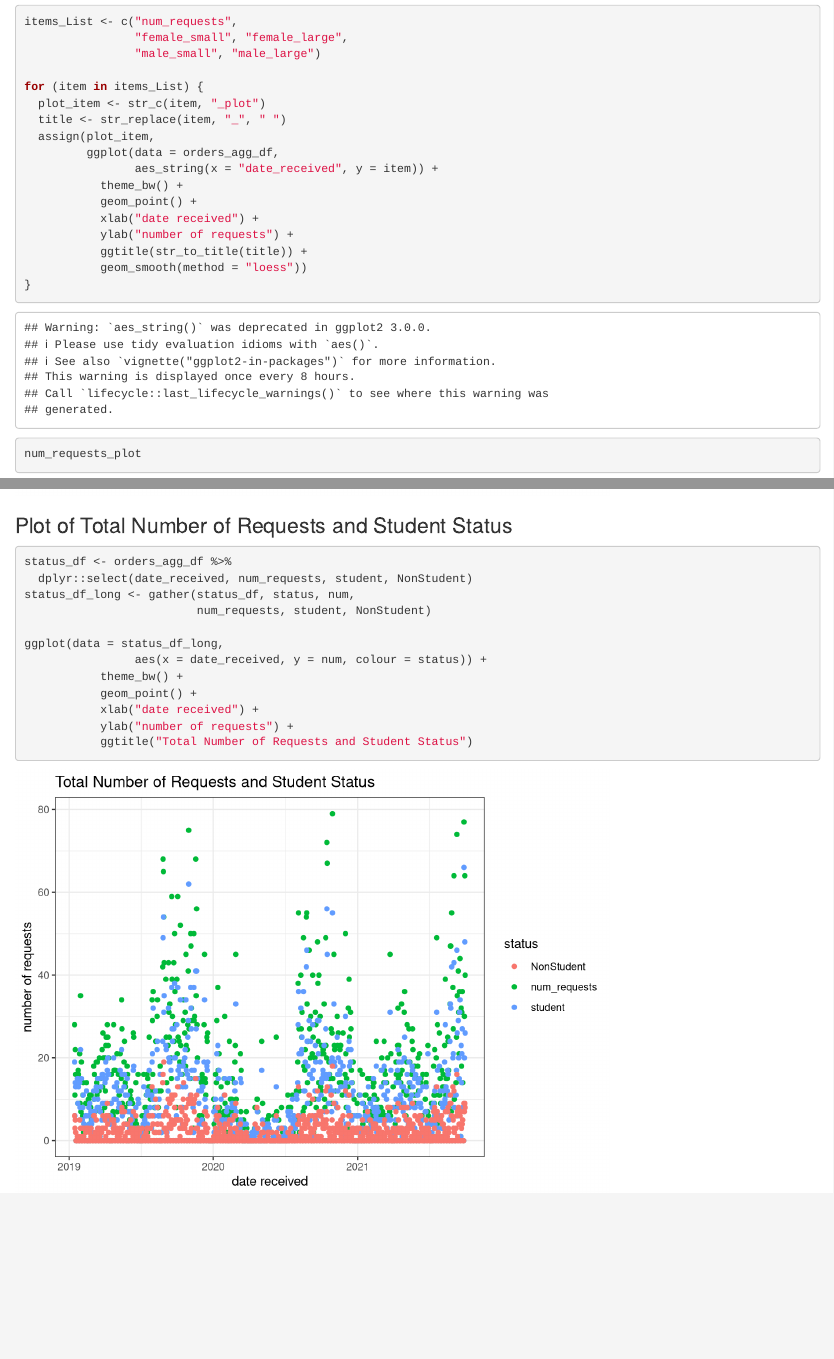
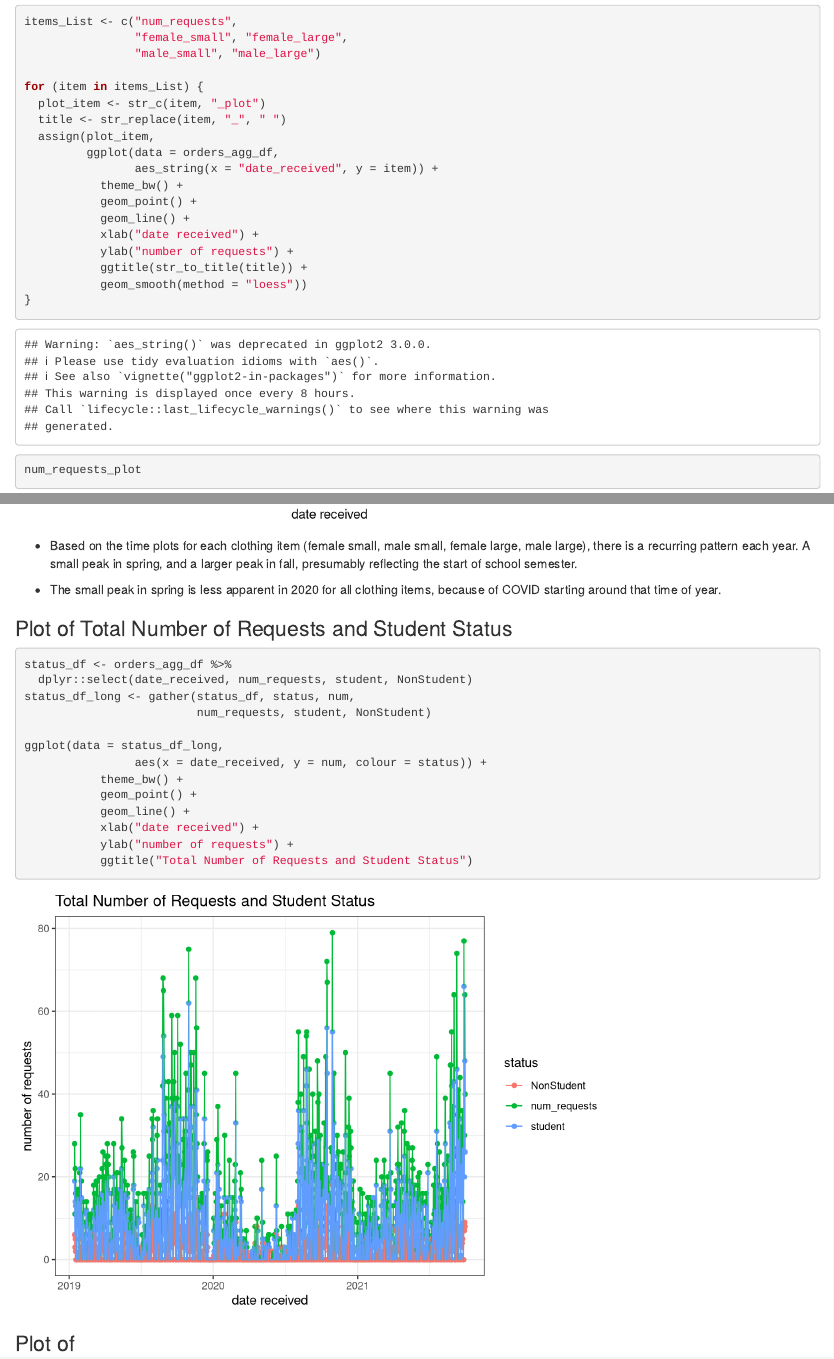
Before and after one commit to NCSU-STATCOM/note-in-the-pocket, an R Markdown document (EDA/item_plots_agg.Rmd): the page in a window 1100 px wide, from 780 px down, and a second part further down, joined at a grey line. Rendered offline with R 4.5, knitr and Pandoc, with nearby package versions.

Commit message:
updated item_plots_agg

````diff
--- a/EDA/item_plots_agg.Rmd
+++ b/EDA/item_plots_agg.Rmd
@@ -92,6 +92,7 @@ for (item in items_List) {
                 aes_string(x = "date_received", y = item)) +
            theme_bw() +
            geom_point() +
+           geom_line() +
            xlab("date received") +
            ylab("number of requests") +
            ggtitle(str_to_title(title)) +
@@ -120,6 +121,10 @@ male_large_plot
 ```
 
 
+- Based on the time plots for each clothing item (female small, male small, female large, male large), there is a recurring pattern each year. A small peak in spring, and a larger peak in fall, presumably reflecting the start of school semester.
+
+- The small peak in spring is less apparent in 2020 for all clothing items, because of COVID starting around that time of year.
+
 ### Plot of Total Number of Requests and Student Status
 
 ```{r}
@@ -132,7 +137,9 @@ ggplot(data = status_df_long,
                 aes(x = date_received, y = num, colour = status)) +
            theme_bw() +
            geom_point() +
+           geom_line() +
            xlab("date received") +
            ylab("number of requests") +
            ggtitle("Total Number of Requests and Student Status")
 ```
+### Plot of
````
Also changed, not shown: EDA/item_plots_agg.html.
